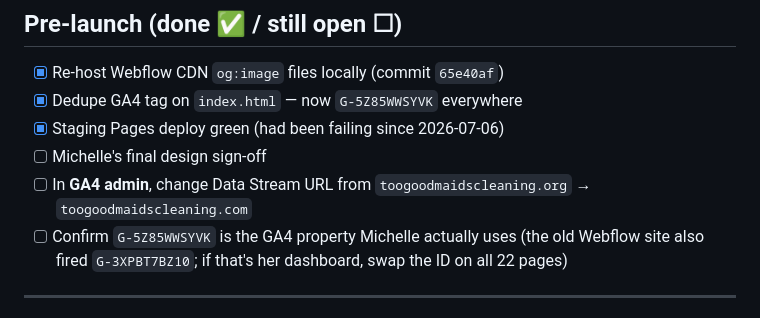
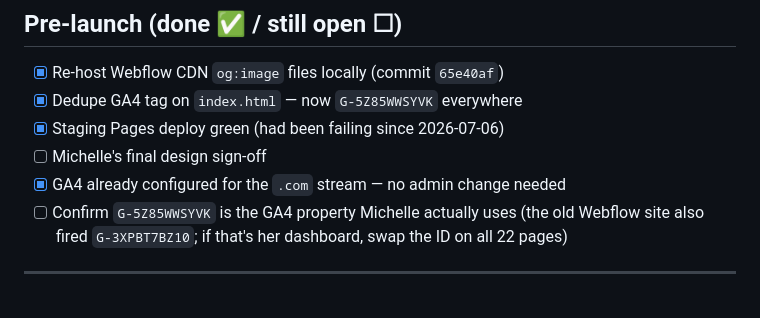
Before and after one commit to Too-Good-Maids/staging, a Markdown page: LAUNCH_CHECKLIST.md, the part around the change. Drawn GitHub-style.

Commit message:
Checklist: GA4 stream already on .com, drop stale admin step

```diff
--- a/LAUNCH_CHECKLIST.md
+++ b/LAUNCH_CHECKLIST.md
@@ -17,7 +17,7 @@ lastmod). Launch day is: **DNS → merge `launch` → verify → Search Console.
 - [x] Dedupe GA4 tag on `index.html` — now `G-5Z85WWSYVK` everywhere
 - [x] Staging Pages deploy green (had been failing since 2026-07-06)
 - [ ] Michelle's final design sign-off
-- [ ] In **GA4 admin**, change Data Stream URL from `toogoodmaidscleaning.org` → `toogoodmaidscleaning.com`
+- [x] GA4 already configured for the `.com` stream — no admin change needed
 - [ ] Confirm `G-5Z85WWSYVK` is the GA4 property Michelle actually uses (the old
       Webflow site also fired `G-3XPBT7BZ10`; if that's her dashboard, swap the ID on all 22 pages)
 
```
